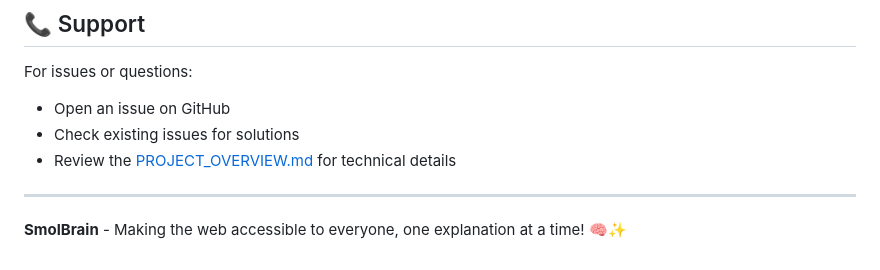
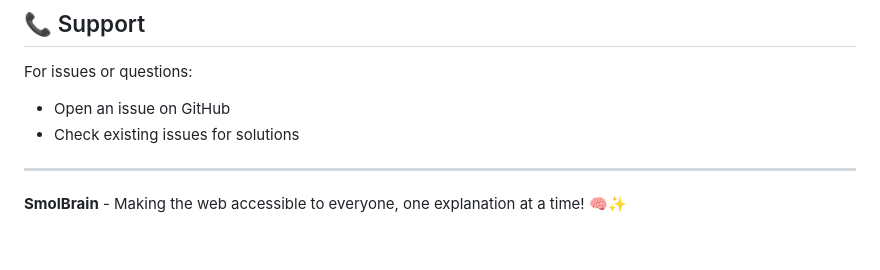
Before and after one commit to c2p-cmd/eli5-extension, a Markdown page: README.md, the part around the change. Rendered like a GitHub page.

Commit message:
chore: remove reference to PROJECT_OVERVIEW.md from README.md

```diff
--- a/README.md
+++ b/README.md
@@ -239,7 +239,6 @@ For issues or questions:
 
 - Open an issue on GitHub
 - Check existing issues for solutions
-- Review the [PROJECT_OVERVIEW.md](./PROJECT_OVERVIEW.md) for technical details
 
 ---
 
```
